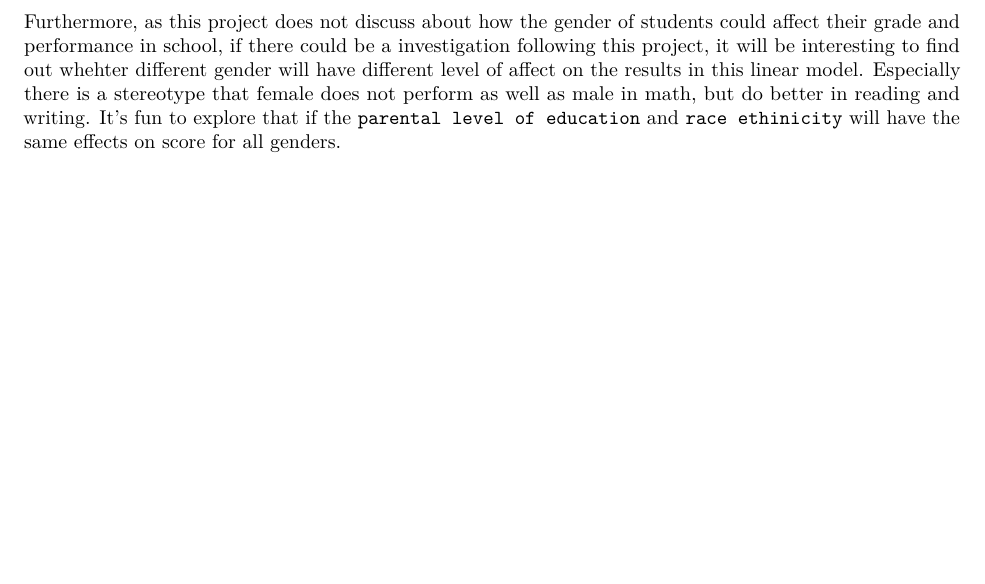
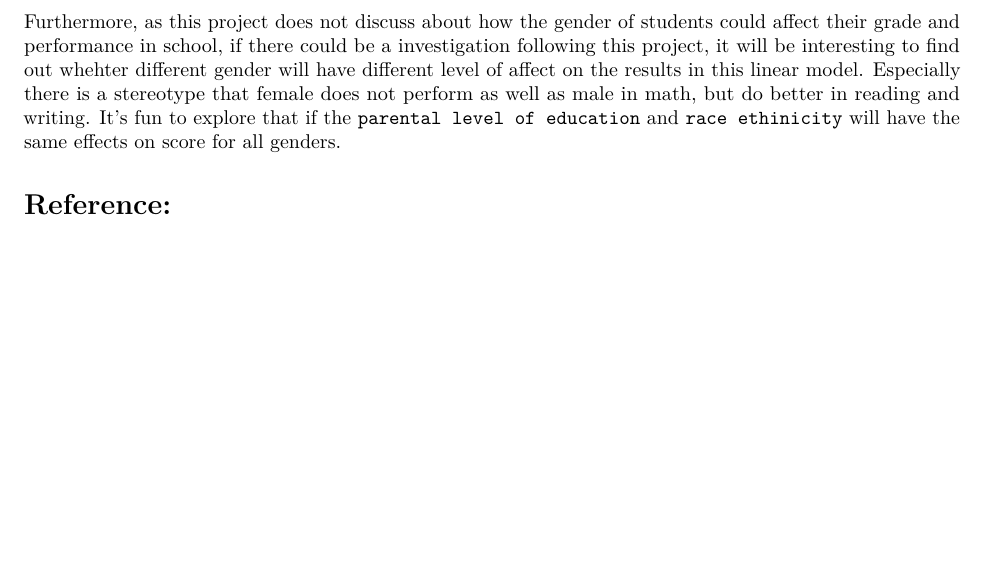
Before and after one commit to EntongL/S426-Bayesian-analysis, an R Markdown document (Final Project.Rmd): part of page 5 of 5, cut so that both start at the same text, the shorter picture padded with empty space. Rendered offline with R 4.5, knitr and Pandoc, then LaTeX, with nearby package versions; some code elsewhere in the file could not run offline.

Commit message:
Add reference.

```diff
--- a/Final Project.Rmd
+++ b/Final Project.Rmd
@@ -553,3 +553,5 @@ According to the Table 4, all these three variables have postive slope, and `par
 Overall, parental level of education and race ethinicity are able to affect the grades or school preformance of students. Their parents have higher level of education could make them have higher grades or better performance in school. And different groups of race ethinicity could also affect studnets' grades and performance, as the collector of this set of data did not annotate which groups in `race ethnicity` represents which race groups, it could not be told that which race would preform better. Although parental level of education and race ethnicity could affect studnet's grades and performance in school positively, these two factors do not granrantee that students could have good grades and performance if they have good background. Comparing to parental level of education and race ethnicity, whether the students have taken the test perparation course matters more. If a studnets could take the test preparation course, he/she would have higher probability to do well in school. Students cannot change the conditions that they born with, like the parental level of education and race, however, they could improve themselves by learning, as learning is more helpful and efficient to imprave their performance than the conditions they are born with.
 
 Furthermore, as this project does not discuss about how the gender of students could affect their grade and performance in school, if there could be a investigation following this project, it will be interesting to find out whehter different gender will have different level of affect on the results in this linear model. Especially there is a stereotype that female does not perform as well as male in math, but do better in reading and writing. It's fun to explore that if the `parental level of education` and `race ethinicity` will have the same effects on score for all genders.
+
+# Reference:
```
